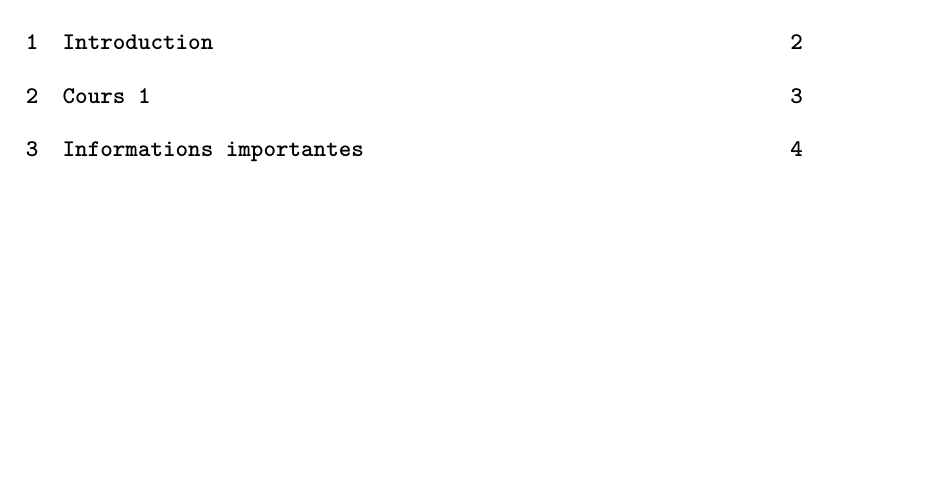
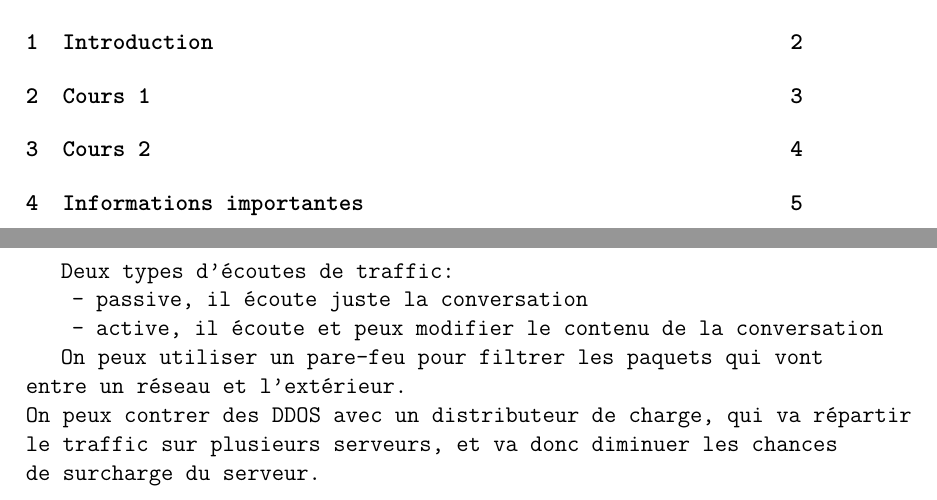
Before and after one commit to FrekiWolfhart/notes_master_semestre2, a LaTeX document (secu_appli/cours/notes_cours.tex, which reads secu_appli/cours/notes/cours2.tex): part of page 1 of 4 before the commit and two parts of pages 1 and 4 of 5 after it, the two joined at a grey line, cut so that both start at the same text, the shorter picture padded with empty space. Compiled offline with pdfLaTeX.

Commit message:
Ajout du cours 2 de sécurité des applications.

```diff
--- /dev/null
+++ b/secu_appli/cours/notes/cours2.tex
@@ -0,0 +1,10 @@
+\section{Cours 2}
+Deux types d'écoutes de traffic:
+\begin{itemize}
+	\item passive, il écoute juste la conversation
+	\item active, il écoute et peux modifier le contenu de la conversation
+\end{itemize}
+
+On peux utiliser un pare-feu pour filtrer les paquets qui vont entre un réseau et l'extérieur.\\
+On peux contrer des DDOS avec un distributeur de charge, qui va répartir le traffic sur plusieurs serveurs, et va donc
+diminuer les chances de surcharge du serveur.
```
Also changed, not shown: secu_appli/cours/notes_cours.tex (+1 -0 lines), secu_appli/cours/notes_cours.pdf.
